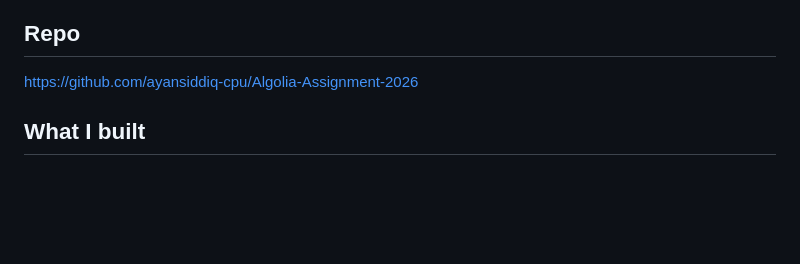
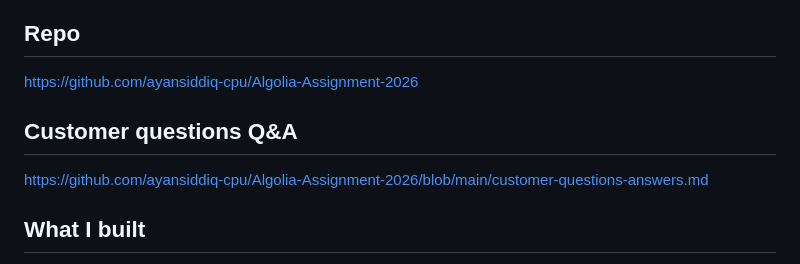
Before and after one commit to ayansiddiq-cpu/Algolia-Assignment-2026, a Markdown page: README.md, the part around the change. GitHub-like rendering; blank space fills up the shorter version.

Commit message:
updated readme to include customer q&a

```diff
--- a/README.md
+++ b/README.md
@@ -6,6 +6,10 @@ https://algolia-assignment-2026.vercel.app/
 
 ## Repo
 https://github.com/ayansiddiq-cpu/Algolia-Assignment-2026
+
+## Customer questions Q&A
+https://github.com/ayansiddiq-cpu/Algolia-Assignment-2026/blob/main/customer-questions-answers.md
+
 
 ## What I built
 
```
